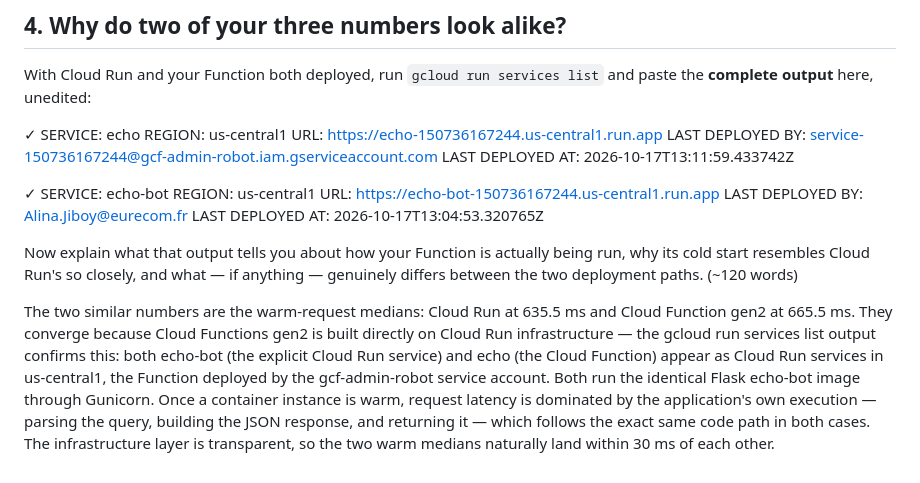
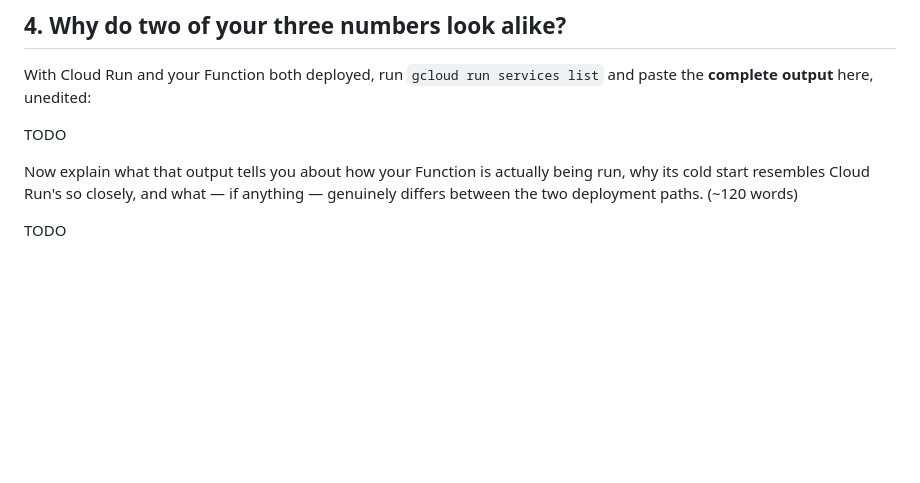
Before and after one commit to AlinaJiboy-web/clouds-lab, a Markdown page: submission/phase1_report.md, the part around one of its changes. Rendered like a GitHub page; blank space fills up the shorter version.

```diff
--- a/submission/phase1_report.md
+++ b/submission/phase1_report.md
@@ -111,19 +89,7 @@ With Cloud Run and your Function both deployed, run `gcloud run services list` a
 **complete output** here, unedited:
 
 <!--answer:run_services_list-->
-✓
-SERVICE: echo
-REGION: us-central1
-URL: https://echo-150736167244.us-central1.run.app
-LAST DEPLOYED BY: service-150736167244@gcf-admin-robot.iam.gserviceaccount.com
-LAST DEPLOYED AT: 2026-10-17T13:11:59.433742Z
-
-✓
-SERVICE: echo-bot
-REGION: us-central1
-URL: https://echo-bot-150736167244.us-central1.run.app
-LAST DEPLOYED BY: Alina.Jiboy@eurecom.fr
-LAST DEPLOYED AT: 2026-10-17T13:04:53.320765Z
+TODO
 <!--/answer-->
 
 Now explain what that output tells you about how your Function is actually being run, why its
@@ -131,5 +97,5 @@ cold start resembles Cloud Run's so closely, and what — if anything — genuin
 the two deployment paths. (~120 words)
 
 <!--answer:convergence_explanation-->
-The two similar numbers are the warm-request medians: Cloud Run at 635.5 ms and Cloud Function gen2 at 665.5 ms. They converge because Cloud Functions gen2 is built directly on Cloud Run infrastructure — the gcloud run services list output confirms this: both echo-bot (the explicit Cloud Run service) and echo (the Cloud Function) appear as Cloud Run services in us-central1, the Function deployed by the gcf-admin-robot service account. Both run the identical Flask echo-bot image through Gunicorn. Once a container instance is warm, request latency is dominated by the application's own execution — parsing the query, building the JSON response, and returning it — which follows the exact same code path in both cases. The infrastructure layer is transparent, so the two warm medians naturally land within 30 ms of each other.
+TODO
 <!--/answer-->
```
Also changed, not shown: other parts of submission/phase1_report.md (+9 -31 lines).
